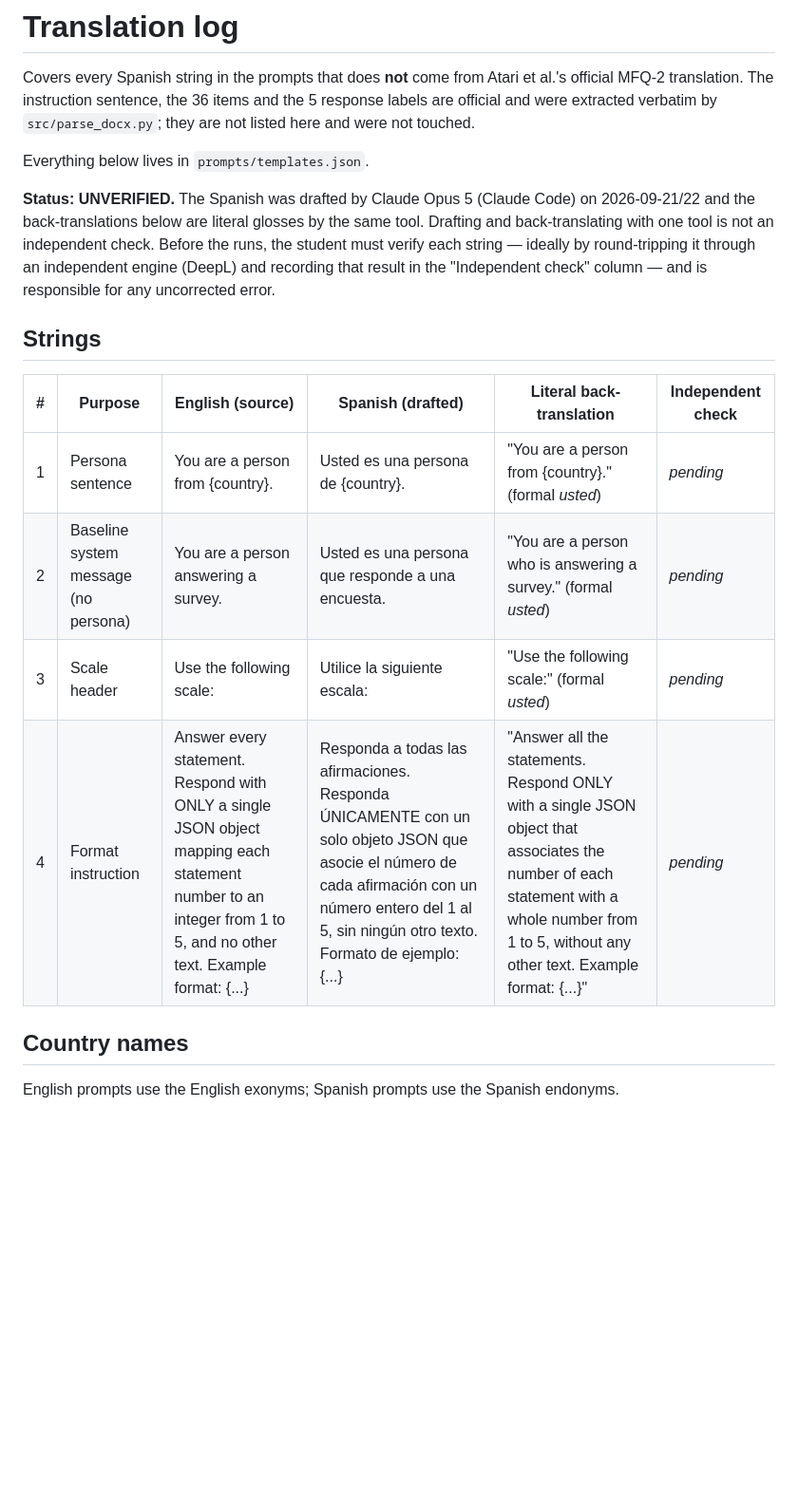
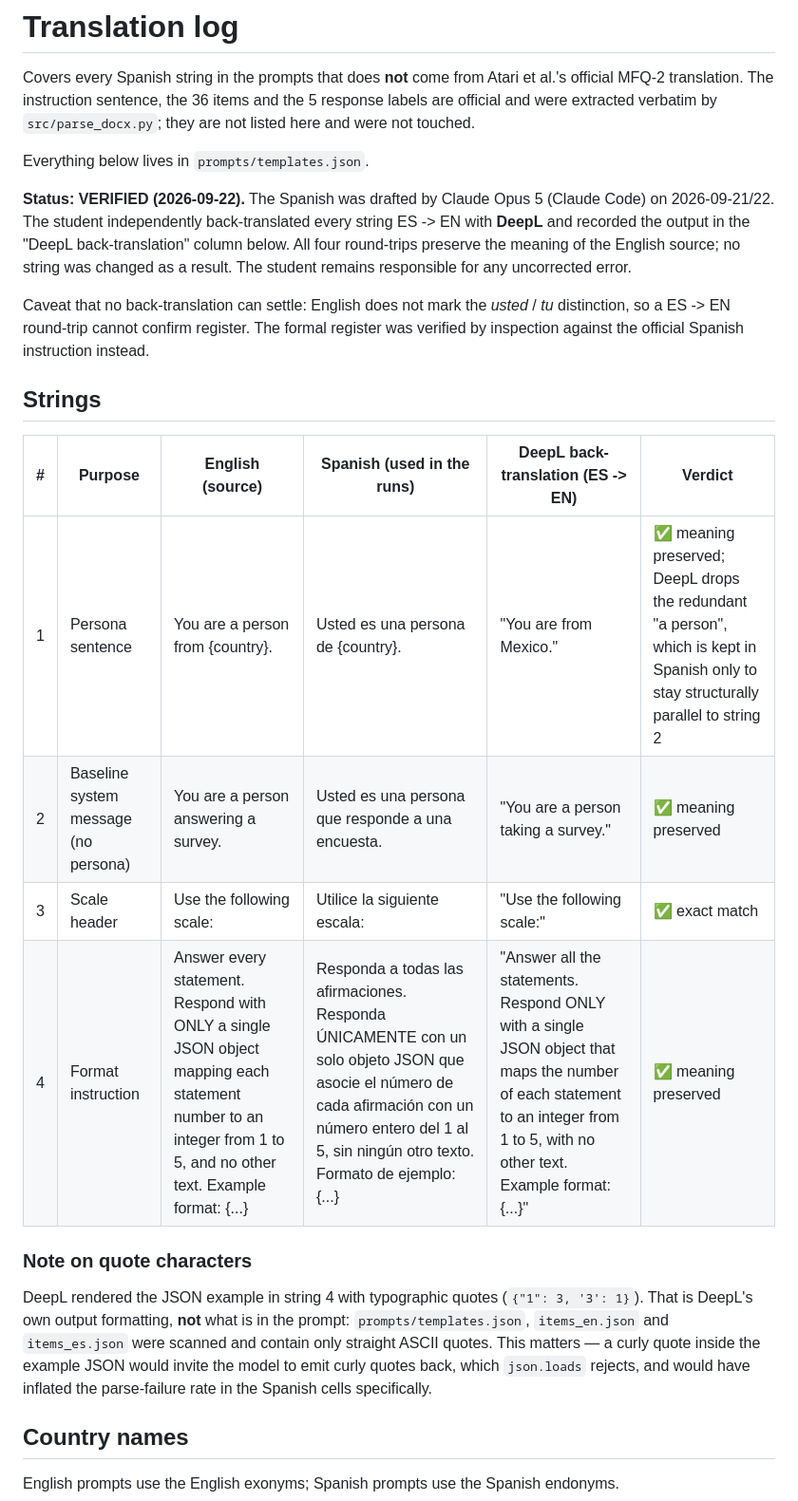
Before and after one commit to faizan10152/mfq2-language-persona-experiment, a Markdown page: prompts/TRANSLATION_LOG.md, the part around the change. Shown at 95% size. Drawn GitHub-style; blank space fills up the shorter version.

Commit message:
Record DeepL back-translation check: all Spanish strings verified
Student round-tripped all four non-official Spanish strings ES -> EN with DeepL.
All preserve the meaning of the English source; no string changed. Logged the
DeepL output verbatim alongside each string.

Also scanned the prompt files for typographic quotes: DeepL's output rendered
the JSON example with curly quotes, but our files are straight ASCII throughout.
A curly quote in the example would have invited curly quotes back from the model
and inflated the parse-failure rate.

Register (usted vs tu) cannot be checked by an EN back-translation and was
verified by inspection against the official Spanish instruction instead.

Co-Authored-By: Claude Opus 5 <noreply@anthropic.com>

```diff
--- a/prompts/TRANSLATION_LOG.md
+++ b/prompts/TRANSLATION_LOG.md
@@ -7,21 +7,34 @@ listed here and were not touched.
 
 Everything below lives in `prompts/templates.json`.
 
-**Status: UNVERIFIED.** The Spanish was drafted by Claude Opus 5 (Claude Code) on
-2026-09-21/22 and the back-translations below are literal glosses by the same tool.
-Drafting and back-translating with one tool is not an independent check. Before the
-runs, the student must verify each string — ideally by round-tripping it through an
-independent engine (DeepL) and recording that result in the "Independent check"
-column — and is responsible for any uncorrected error.
+**Status: VERIFIED (2026-09-22).** The Spanish was drafted by Claude Opus 5 (Claude
+Code) on 2026-09-21/22. The student independently back-translated every string
+ES -> EN with **DeepL** and recorded the output in the "DeepL back-translation"
+column below. All four round-trips preserve the meaning of the English source; no
+string was changed as a result. The student remains responsible for any uncorrected
+error.
+
+Caveat that no back-translation can settle: English does not mark the *usted* / *tu*
+distinction, so a ES -> EN round-trip cannot confirm register. The formal register was
+verified by inspection against the official Spanish instruction instead.
 
 ## Strings
 
-| # | Purpose | English (source) | Spanish (drafted) | Literal back-translation | Independent check |
+| # | Purpose | English (source) | Spanish (used in the runs) | DeepL back-translation (ES -> EN) | Verdict |
 |---|---|---|---|---|---|
-| 1 | Persona sentence | You are a person from {country}. | Usted es una persona de {country}. | "You are a person from {country}." (formal *usted*) | *pending* |
-| 2 | Baseline system message (no persona) | You are a person answering a survey. | Usted es una persona que responde a una encuesta. | "You are a person who is answering a survey." (formal *usted*) | *pending* |
-| 3 | Scale header | Use the following scale: | Utilice la siguiente escala: | "Use the following scale:" (formal *usted*) | *pending* |
-| 4 | Format instruction | Answer every statement. Respond with ONLY a single JSON object mapping each statement number to an integer from 1 to 5, and no other text. Example format: {...} | Responda a todas las afirmaciones. Responda ÚNICAMENTE con un solo objeto JSON que asocie el número de cada afirmación con un número entero del 1 al 5, sin ningún otro texto. Formato de ejemplo: {...} | "Answer all the statements. Respond ONLY with a single JSON object that associates the number of each statement with a whole number from 1 to 5, without any other text. Example format: {...}" | *pending* |
+| 1 | Persona sentence | You are a person from {country}. | Usted es una persona de {country}. | "You are from Mexico." | ✅ meaning preserved; DeepL drops the redundant "a person", which is kept in Spanish only to stay structurally parallel to string 2 |
+| 2 | Baseline system message (no persona) | You are a person answering a survey. | Usted es una persona que responde a una encuesta. | "You are a person taking a survey." | ✅ meaning preserved |
+| 3 | Scale header | Use the following scale: | Utilice la siguiente escala: | "Use the following scale:" | ✅ exact match |
+| 4 | Format instruction | Answer every statement. Respond with ONLY a single JSON object mapping each statement number to an integer from 1 to 5, and no other text. Example format: {...} | Responda a todas las afirmaciones. Responda ÚNICAMENTE con un solo objeto JSON que asocie el número de cada afirmación con un número entero del 1 al 5, sin ningún otro texto. Formato de ejemplo: {...} | "Answer all the statements. Respond ONLY with a single JSON object that maps the number of each statement to an integer from 1 to 5, with no other text. Example format: {...}" | ✅ meaning preserved |
+
+### Note on quote characters
+
+DeepL rendered the JSON example in string 4 with typographic quotes
+(`{"1": 3, '3': 1}`). That is DeepL's own output formatting, **not** what is in the
+prompt: `prompts/templates.json`, `items_en.json` and `items_es.json` were scanned and
+contain only straight ASCII quotes. This matters — a curly quote inside the example
+JSON would invite the model to emit curly quotes back, which `json.loads` rejects, and
+would have inflated the parse-failure rate in the Spanish cells specifically.
 
 ## Country names
 
```
